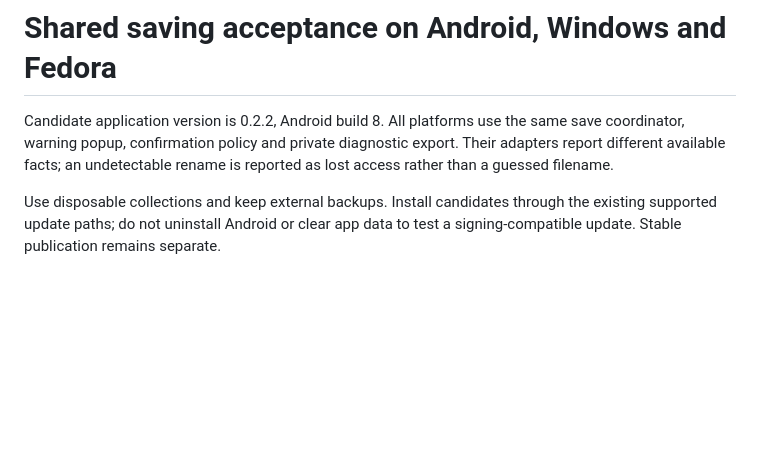
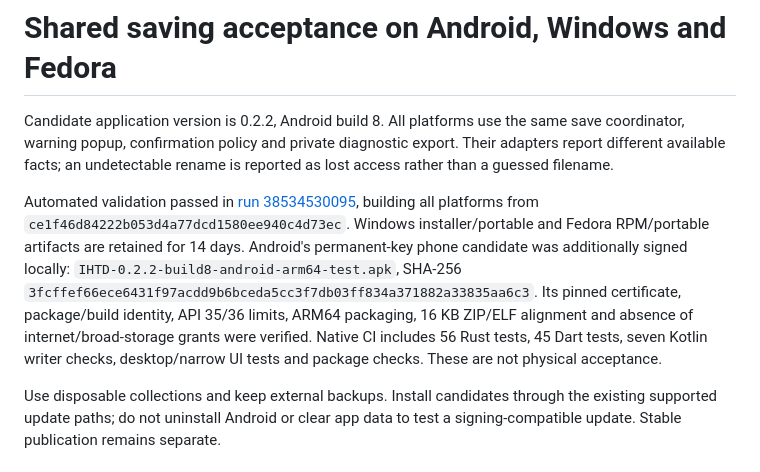
Before and after one commit to Plexyer/ihtd, a Markdown page: docs/shared-saving-acceptance.md, the part around the change. Rendered like a GitHub page; blank space fills up the shorter version.

Commit message:
docs: record successful cross-platform package validation

```diff
--- a/docs/shared-saving-acceptance.md
+++ b/docs/shared-saving-acceptance.md
@@ -4,6 +4,18 @@ Candidate application version is 0.2.2, Android build 8. All platforms use the
 same save coordinator, warning popup, confirmation policy and private diagnostic
 export. Their adapters report different available facts; an undetectable rename
 is reported as lost access rather than a guessed filename.
+
+Automated validation passed in
+[run 38534530095](https://github.com/Plexyer/ihtd/actions/runs/38534530095),
+building all platforms from `ce1f46d84222b053d4a77dcd1580ee940c4d73ec`.
+Windows installer/portable and Fedora RPM/portable artifacts are retained for
+14 days. Android's permanent-key phone candidate was additionally signed locally:
+`IHTD-0.2.2-build8-android-arm64-test.apk`, SHA-256
+`3fcffef66ece6431f97acdd9b6bceda5cc3f7db03ff834a371882a33835aa6c3`.
+Its pinned certificate, package/build identity, API 35/36 limits, ARM64 packaging,
+16 KB ZIP/ELF alignment and absence of internet/broad-storage grants were verified.
+Native CI includes 56 Rust tests, 45 Dart tests, seven Kotlin writer checks,
+desktop/narrow UI tests and package checks. These are not physical acceptance.
 
 Use disposable collections and keep external backups. Install candidates through
 the existing supported update paths; do not uninstall Android or clear app data
```
Also changed, not shown: docs/FEATURE_CHECKLIST.md (+5 -3 lines).
